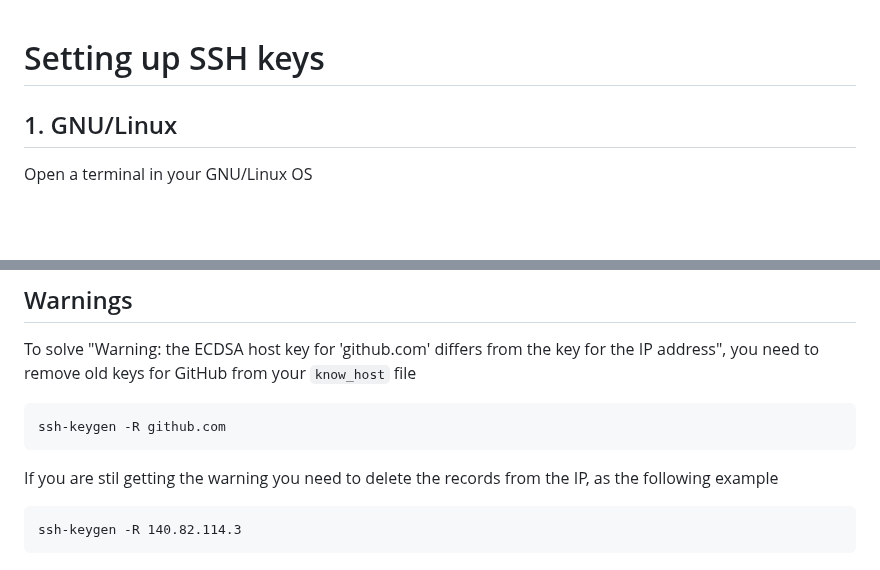
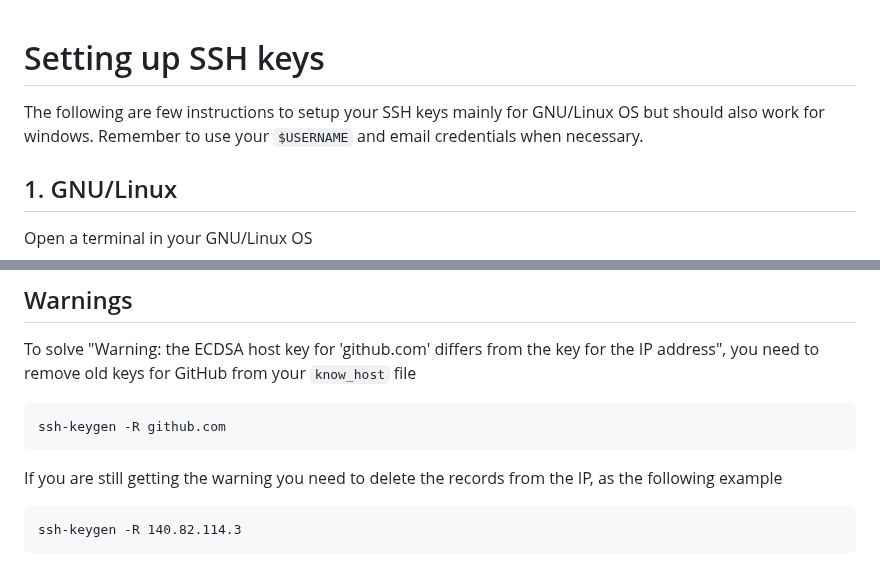
Before and after one commit to mxochicale/tools, a Markdown page: github/SSH.md, 2 parts joined by grey strips. Drawn GitHub-style; blank space fills up the shorter version.

Commit message:
adds small intro to SSH setup and fix some typos (#10)

````diff
--- a/github/SSH.md
+++ b/github/SSH.md
@@ -1,4 +1,6 @@
 # Setting up SSH keys
+The following are few instructions to setup your SSH keys mainly for GNU/Linux OS but should also work for windows.
+Remember to use your `$USERNAME` and email credentials when necessary.
 
 ## 1. GNU/Linux
 Open a terminal in your GNU/Linux OS
@@ -113,7 +114,7 @@ To solve  "Warning: the ECDSA host key for 'github.com' differs from the key for
 ```
 ssh-keygen -R github.com
 ```
-If you are stil getting the warning you need to delete the records from the IP, as the following example
+If you are still getting the warning you need to delete the records from the IP, as the following example
 ```
 ssh-keygen -R 140.82.114.3
 ```
````
Also changed, not shown: other parts of github/SSH.md (+0 -1 lines).
